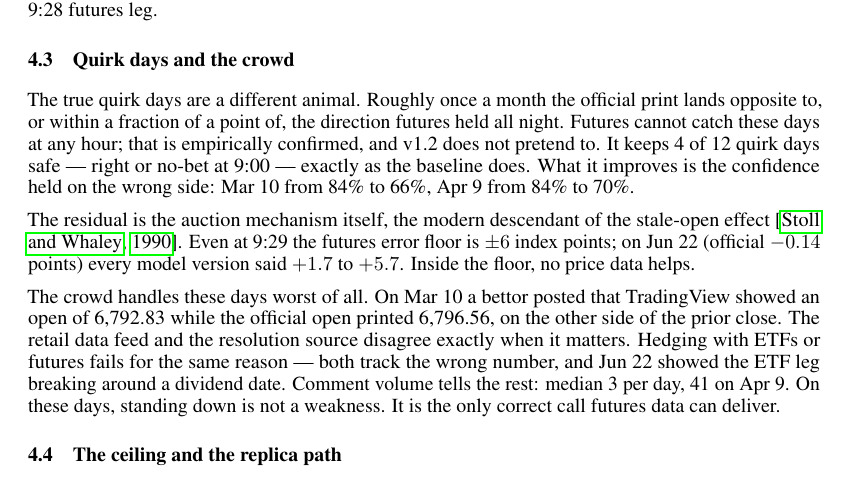
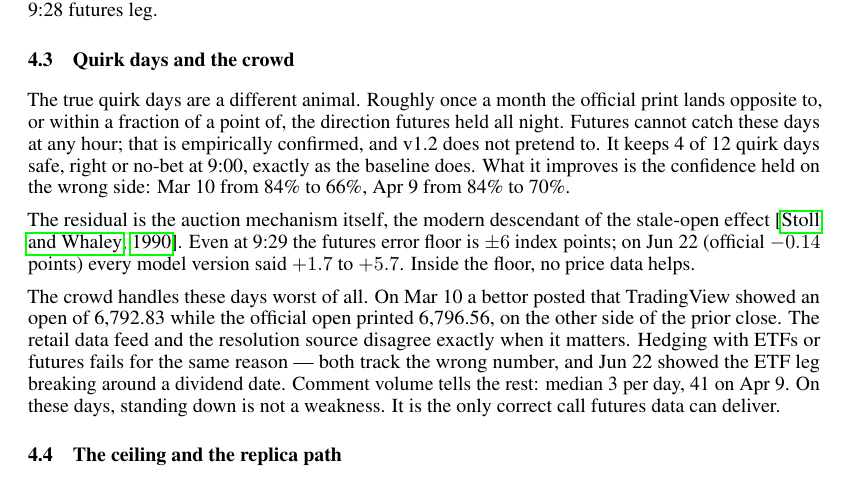
Before and after one commit to tr4m0ryp/SOQrates-polymarket-sp500-predictor, a LaTeX paper (papers/spx-open-polymarket/main.tex, which reads papers/spx-open-polymarket/sections/discussion.tex): part of page 11 of 22, cut so that both start at the same text. Compiled offline with pdfLaTeX.

Commit message:
docs(papers): replace em-dashes with commas in discussion prose

```diff
--- a/papers/spx-open-polymarket/sections/discussion.tex
+++ b/papers/spx-open-polymarket/sections/discussion.tex
@@ -76,7 +76,7 @@ The true quirk days are a different animal. Roughly once a month the
 official print lands opposite to, or within a fraction of a point of, the
 direction futures held all night. Futures cannot catch these days at any
 hour; that is empirically confirmed, and v1.2 does not pretend to. It
-keeps 4 of 12 quirk days safe --- right or no-bet at 9:00 --- exactly as
+keeps 4 of 12 quirk days safe, right or no-bet at 9:00, exactly as
 the baseline does. What it improves is the confidence held on the wrong
 side: Mar 10 from 84\% to 66\%, Apr 9 from 84\% to 70\%.
 
```
